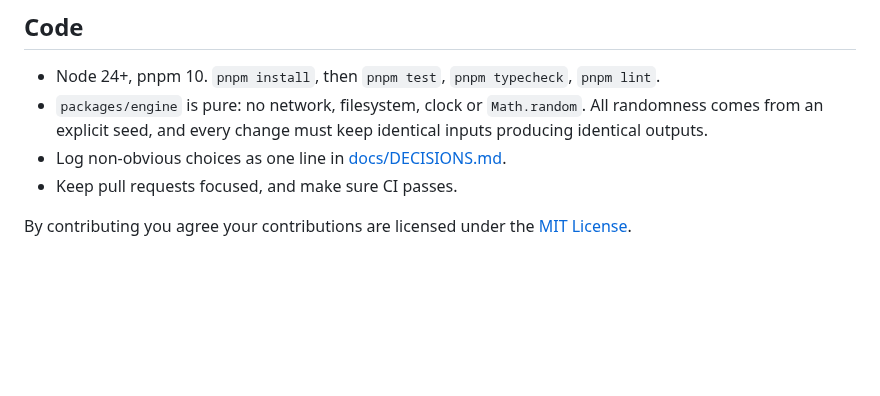
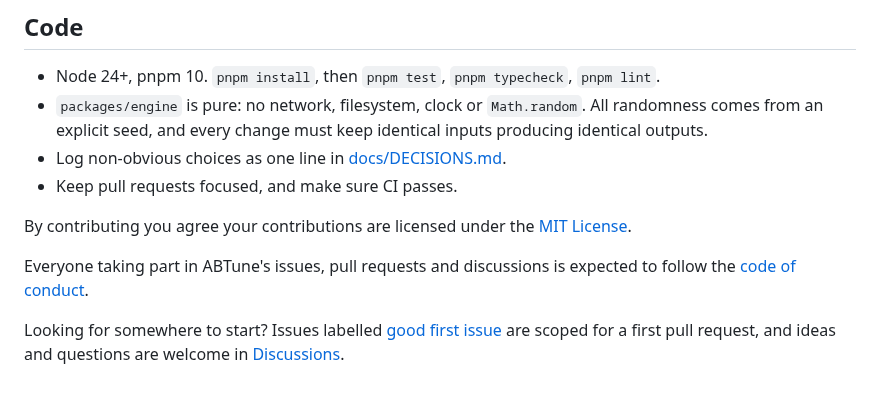
Before and after one commit to mrdushidush/abtune, a Markdown page: CONTRIBUTING.md, the part around the change. Drawn GitHub-style; blank space fills up the shorter version.

```diff
--- a/CONTRIBUTING.md
+++ b/CONTRIBUTING.md
@@ -51,3 +51,7 @@ The linter enforces most of these. [docs/QUESTION_AUTHORING.md](docs/QUESTION_AU
 - Keep pull requests focused, and make sure CI passes.
 
 By contributing you agree your contributions are licensed under the [MIT License](LICENSE).
+
+Everyone taking part in ABTune's issues, pull requests and discussions is expected to follow the [code of conduct](CODE_OF_CONDUCT.md).
+
+Looking for somewhere to start? Issues labelled [good first issue](https://github.com/mrdushidush/abtune/labels/good%20first%20issue) are scoped for a first pull request, and ideas and questions are welcome in [Discussions](https://github.com/mrdushidush/abtune/discussions).
```
Also changed, not shown: CODE_OF_CONDUCT.md (added, +83 -0 lines), README.md (+23 -5 lines), docs/DECISIONS.md (+1 -0 lines), docs/media/hero.png, 1 other file.
